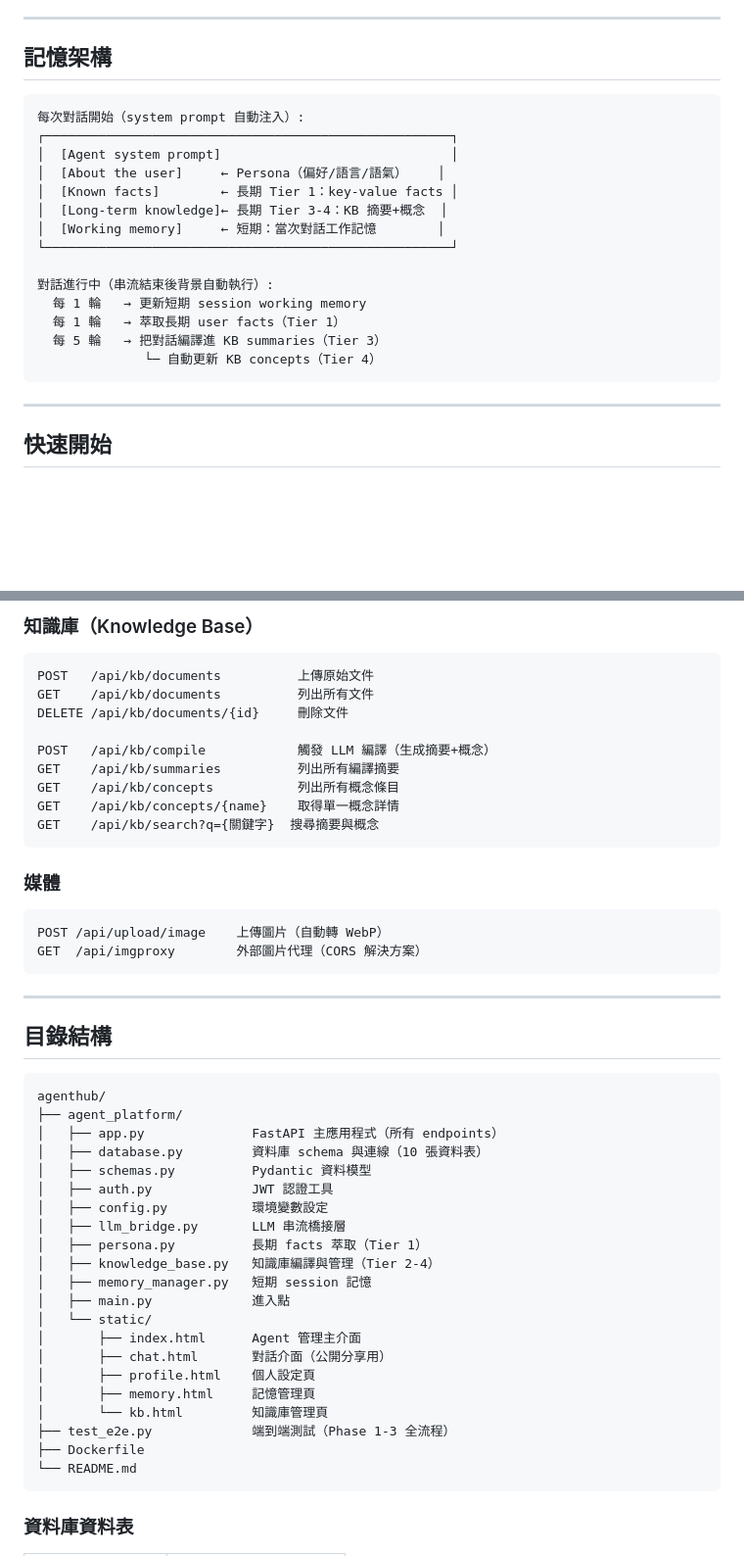
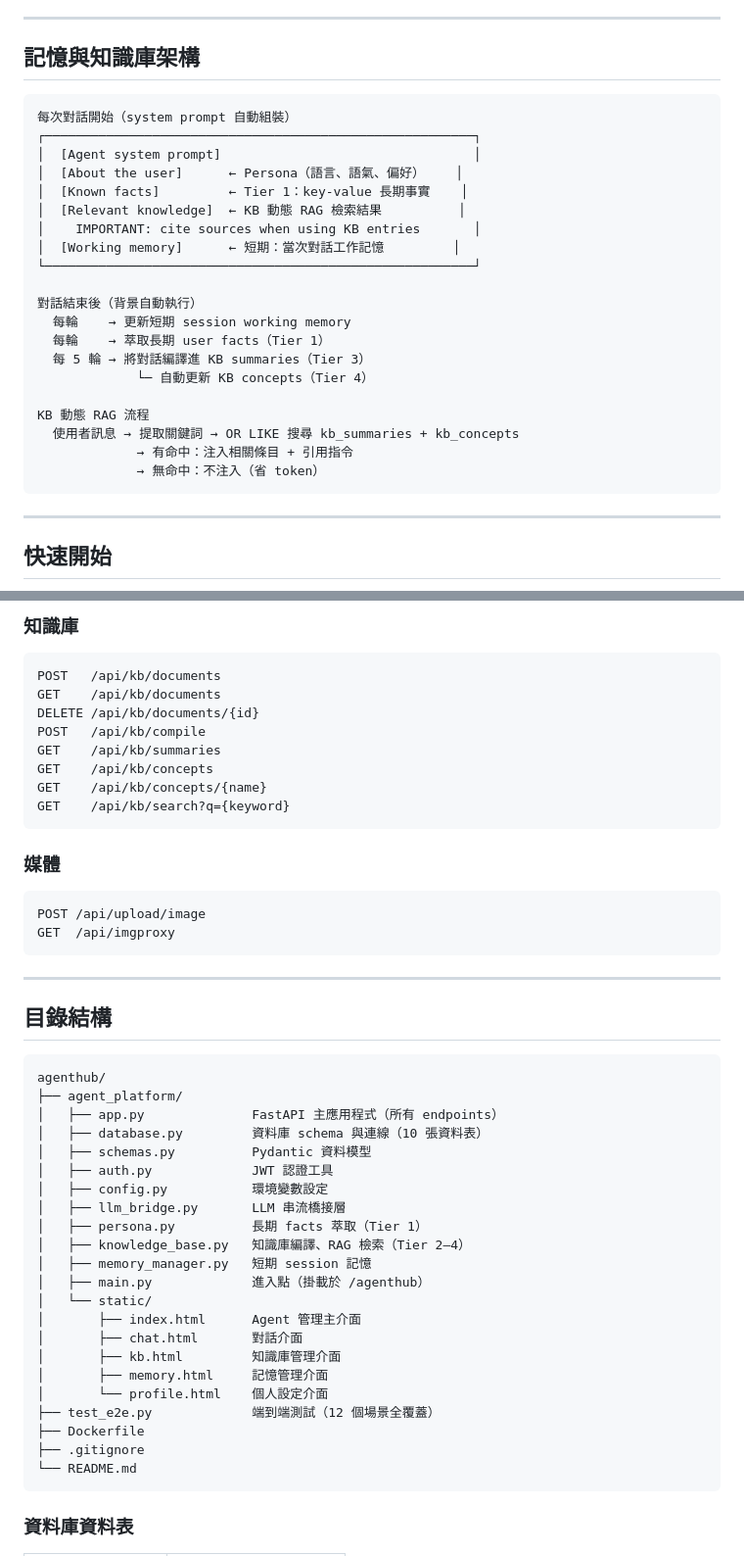
Before and after one commit to speedthunder/agenthub, a Markdown page: README.md, 2 parts joined by grey strips. Shown at 98% size. Rendered like a GitHub page; blank space fills up the shorter version.

````diff
--- a/README.md
+++ b/README.md
@@ -70,23 +84,29 @@ AgentHub 是一個以 **FastAPI + SQLite + LLM** 為基礎的自架式多代理
 
 ---
 
-## 記憶架構
+## 記憶與知識庫架構
 
 ```
-每次對話開始（system prompt 自動注入）:
-┌─────────────────────────────────────────────────────┐
-│  [Agent system prompt]                              │
-│  [About the user]     ← Persona（偏好/語言/語氣）    │
-│  [Known facts]        ← 長期 Tier 1：key-value facts │
-│  [Long-term knowledge]← 長期 Tier 3-4：KB 摘要+概念  │
-│  [Working memory]     ← 短期：當次對話工作記憶        │
-└─────────────────────────────────────────────────────┘
+每次對話開始（system prompt 自動組裝）
+┌────────────────────────────────────────────────────────┐
+│  [Agent system prompt]                                 │
+│  [About the user]      ← Persona（語言、語氣、偏好）    │
+│  [Known facts]         ← Tier 1：key-value 長期事實    │
+│  [Relevant knowledge]  ← KB 動態 RAG 檢索結果          │
+│    IMPORTANT: cite sources when using KB entries       │
+│  [Working memory]      ← 短期：當次對話工作記憶         │
+└────────────────────────────────────────────────────────┘
 
-對話進行中（串流結束後背景自動執行）:
-  每 1 輪   → 更新短期 session working memory
-  每 1 輪   → 萃取長期 user facts（Tier 1）
-  每 5 輪   → 把對話編譯進 KB summaries（Tier 3）
-              └─ 自動更新 KB concepts（Tier 4）
+對話結束後（背景自動執行）
+  每輪    → 更新短期 session working memory
+  每輪    → 萃取長期 user facts（Tier 1）
+  每 5 輪 → 將對話編譯進 KB summaries（Tier 3）
+             └─ 自動更新 KB concepts（Tier 4）
+
+KB 動態 RAG 流程
+  使用者訊息 → 提取關鍵詞 → OR LIKE 搜尋 kb_summaries + kb_concepts
+             → 有命中：注入相關條目 + 引用指令
+             → 無命中：不注入（省 token）
 ```
 
 ---
@@ -185,24 +211,21 @@ GET    /api/memory/long-term           長期記憶：facts + KB 摘要 + 概念
 ```
 
-### 知識庫（Knowledge Base）
-
+### 知識庫
 ```
-POST   /api/kb/documents          上傳原始文件
-GET    /api/kb/documents          列出所有文件
-DELETE /api/kb/documents/{id}     刪除文件
-
-POST   /api/kb/compile            觸發 LLM 編譯（生成摘要+概念）
-GET    /api/kb/summaries          列出所有編譯摘要
-GET    /api/kb/concepts           列出所有概念條目
-GET    /api/kb/concepts/{name}    取得單一概念詳情
-GET    /api/kb/search?q={關鍵字}  搜尋摘要與概念
+POST   /api/kb/documents
+GET    /api/kb/documents
+DELETE /api/kb/documents/{id}
+POST   /api/kb/compile
+GET    /api/kb/summaries
+GET    /api/kb/concepts
+GET    /api/kb/concepts/{name}
+GET    /api/kb/search?q={keyword}
 ```
 
 ### 媒體
-
 ```
-POST /api/upload/image    上傳圖片（自動轉 WebP）
-GET  /api/imgproxy        外部圖片代理（CORS 解決方案）
+POST /api/upload/image
+GET  /api/imgproxy
 ```
 
 ---
@@ -219,17 +242,18 @@ agenthub/
 │   ├── config.py           環境變數設定
 │   ├── llm_bridge.py       LLM 串流橋接層
 │   ├── persona.py          長期 facts 萃取（Tier 1）
-│   ├── knowledge_base.py   知識庫編譯與管理（Tier 2-4）
+│   ├── knowledge_base.py   知識庫編譯、RAG 檢索（Tier 2–4）
 │   ├── memory_manager.py   短期 session 記憶
-│   ├── main.py             進入點
+│   ├── main.py             進入點（掛載於 /agenthub）
 │   └── static/
 │       ├── index.html      Agent 管理主介面
-│       ├── chat.html       對話介面（公開分享用）
-│       ├── profile.html    個人設定頁
-│       ├── memory.html     記憶管理頁
-│       └── kb.html         知識庫管理頁
-├── test_e2e.py             端到端測試（Phase 1-3 全流程）
+│       ├── chat.html       對話介面
+│       ├── kb.html         知識庫管理介面
+│       ├── memory.html     記憶管理介面
+│       └── profile.html    個人設定介面
+├── test_e2e.py             端到端測試（12 個場景全覆蓋）
 ├── Dockerfile
+├── .gitignore
 └── README.md
 ```
 
````
Also changed, not shown: other parts of README.md (+83 -82 lines).
